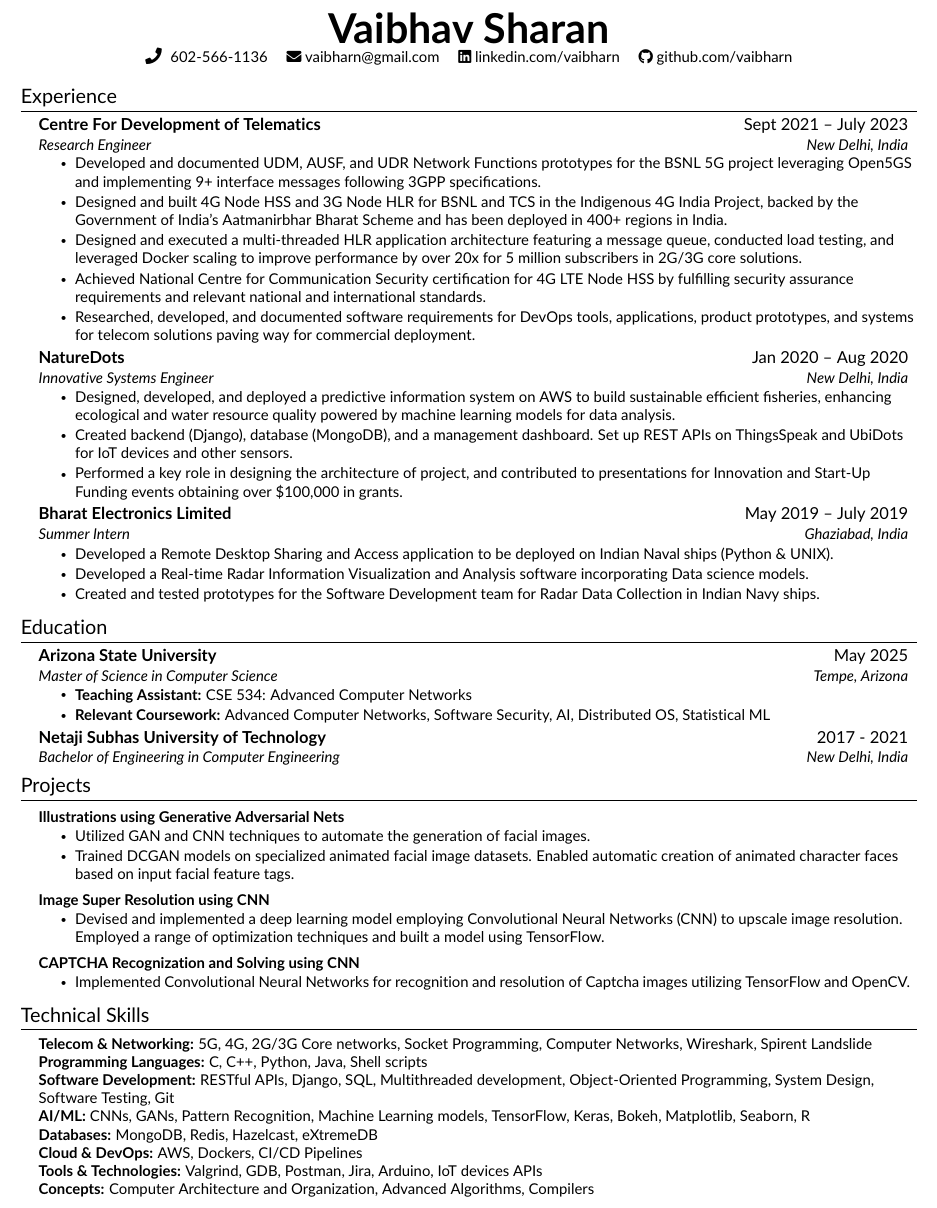
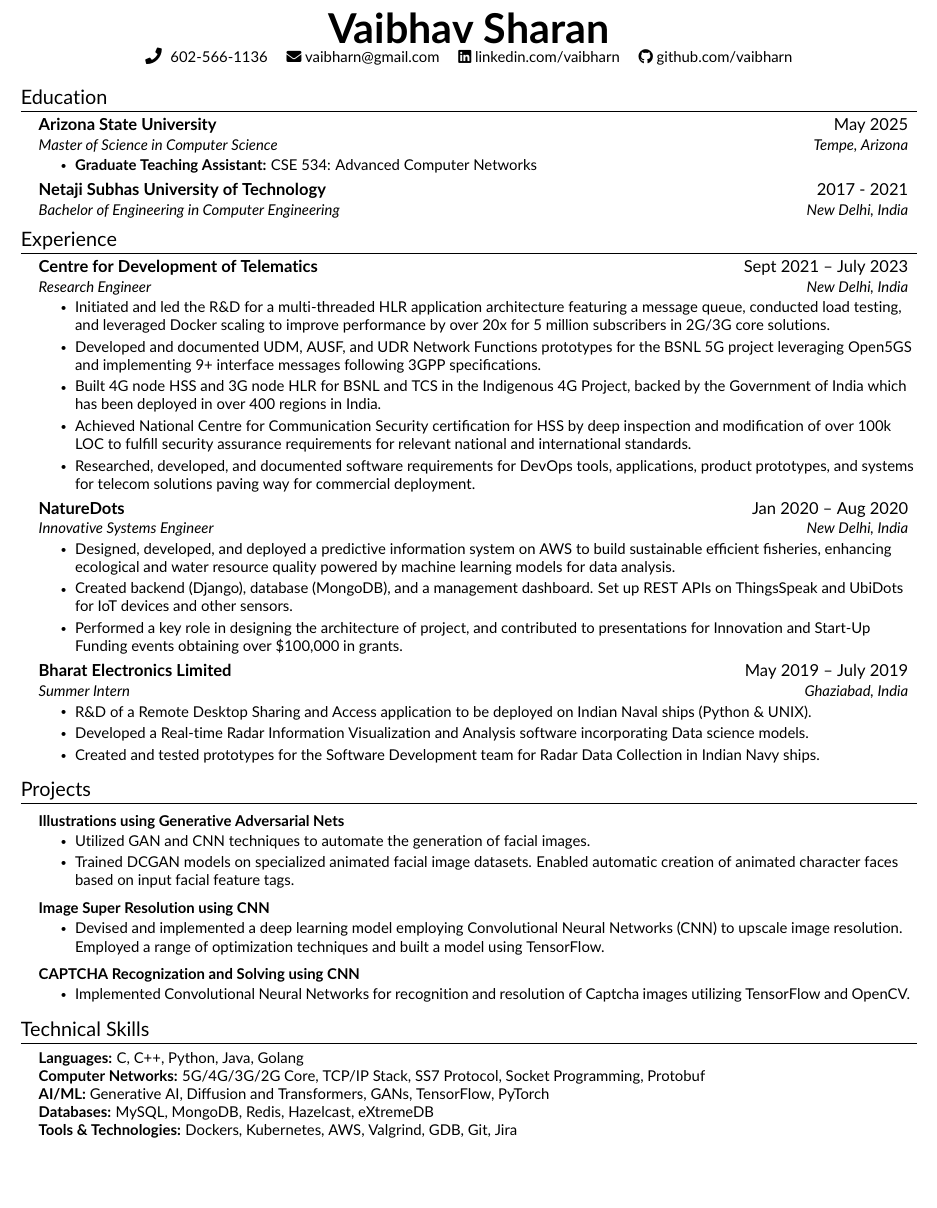
Before and after one commit to vaibharn/my-resume-latex, a LaTeX CV (Main Resume/resume.tex, which reads Main Resume/src/education.tex, Main Resume/src/experience.tex, Main Resume/src/skills.tex): part of the page, cut so that both start at the same text. Compiled offline with pdfLaTeX.

Commit message:
Reordered exp and edu
additional changes to exp

```diff
--- a/Main Resume/resume.tex
+++ b/Main Resume/resume.tex
@@ -64,12 +64,11 @@
 %----------HEADING----------%
 \input{src/heading}
 
+%-----------EDUCATION-----------%
+\input{src/education.tex}
 
 %-----------EXPERIENCE-----------%
 \input{src/experience}
-
-%-----------EDUCATION-----------%
-\input{src/education.tex}
 
 %-----------PROJECTS-----------%
 \input{src/projects}
--- a/Main Resume/src/education.tex
+++ b/Main Resume/src/education.tex
@@ -6,8 +6,7 @@
     {Arizona State University}{May 2025\textit{}}
     {Master of Science in Computer Science}{Tempe, Arizona}
     \resumeItemListStart
-        \resumeItem{\textbf{Teaching Assistant:}  CSE 534: Advanced Computer Networks}
-        \resumeItem{\textbf{Relevant Coursework:}  Advanced Computer Networks, Software Security, AI, Distributed OS, Statistical ML }
+        \resumeItem{\textbf{Graduate Teaching Assistant:}  CSE 534: Advanced Computer Networks}
     \resumeItemListEnd
 
     \resumeSubheading
--- a/Main Resume/src/experience.tex
+++ b/Main Resume/src/experience.tex
@@ -3,13 +3,13 @@
 \resumeSubHeadingListStart
 
     \resumeSubheading
-    {Centre For Development of Telematics}{Sept 2021 -- July 2023}
+    {Centre for Development of Telematics}{Sept 2021 -- July 2023}
     {Research Engineer}{New Delhi, India}
     \resumeItemListStart
+   		\resumeItem{Initiated and led the R\&D for a multi-threaded HLR application architecture featuring a message queue, conducted load testing, and leveraged Docker scaling to improve performance by over 20x for 5 million subscribers in 2G/3G core solutions.}
         \resumeItem{Developed and documented UDM, AUSF, and UDR Network Functions prototypes for the BSNL 5G project leveraging Open5GS and implementing 9+ interface messages following 3GPP specifications.}
-        \resumeItem{Designed and built 4G Node HSS and 3G Node HLR for BSNL and TCS in the Indigenous 4G India Project, backed by the Government of India's Aatmanirbhar Bharat Scheme and has been deployed in 400+ regions in India.}
-        \resumeItem{Designed and executed a multi-threaded HLR application architecture featuring a message queue, conducted load testing, and leveraged Docker scaling to improve performance by over 20x for 5 million subscribers in 2G/3G core solutions.}
-        \resumeItem{Achieved National Centre for Communication Security certification for 4G LTE Node HSS by fulfilling security assurance requirements and relevant national and international standards.}
+        \resumeItem{Built 4G node HSS and 3G node HLR for BSNL and TCS in the Indigenous 4G Project, backed by the Government of India which has been deployed in over 400 regions in India.}
+        \resumeItem{Achieved National Centre for Communication Security certification for HSS by deep inspection and modification of over 100k LOC to fulfill security assurance requirements for relevant national and international standards.}
         \resumeItem{Researched, developed, and documented software requirements for DevOps tools, applications, product prototypes, and systems for telecom solutions paving way for commercial deployment.}
     \resumeItemListEnd
 
@@ -26,7 +26,7 @@
     {Bharat Electronics Limited}{May 2019 -- July 2019}
     {Summer Intern}{Ghaziabad, India}
     \resumeItemListStart
-        \resumeItem{Developed a Remote Desktop Sharing and Access application to be deployed on Indian Naval ships (Python \& UNIX).}
+        \resumeItem{R\&D of a Remote Desktop Sharing and Access application to be deployed on Indian Naval ships (Python \& UNIX).}
         \resumeItem{ Developed a Real-time Radar Information Visualization and Analysis software incorporating Data science models.}
         \resumeItem{Created and tested prototypes for the Software Development team for Radar Data Collection in Indian Navy ships.}
     \resumeItemListEnd
--- a/Main Resume/src/skills.tex
+++ b/Main Resume/src/skills.tex
@@ -2,13 +2,11 @@
 \section{Technical Skills}
 \begin{itemize}[leftmargin=0.15in, label={}]
 	\small{\item{
-			\textbf{Telecom \& Networking:} 5G, 4G, 2G/3G Core networks, Socket Programming, Computer Networks, Wireshark, Spirent Landslide \\
-			\textbf{Programming Languages:} C, C++, Python, Java, Shell scripts \\
-			\textbf{Software Development:} RESTful APIs, Django, SQL, Multithreaded development, Object-Oriented Programming, System Design, Software Testing, Git \\
-			\textbf{AI/ML:} CNNs, GANs, Pattern Recognition, Machine Learning models, TensorFlow, Keras, Bokeh, Matplotlib, Seaborn, R \\
-			\textbf{Databases:} MongoDB, Redis, Hazelcast, eXtremeDB \\
-			\textbf{Cloud \& DevOps:} AWS, Dockers, CI/CD Pipelines \\
-			\textbf{Tools \& Technologies:} Valgrind, GDB, Postman, Jira, Arduino, IoT devices APIs \\
-			\textbf{Concepts:} Computer Architecture and Organization, Advanced Algorithms, Compilers
-	}}
+			\textbf{Languages:} C, C++, Python, Java, Golang\\
+			%\textbf{Software Development:} OOPs, System Design, Distributed OS, Multithreaded Programming, DSA, RESTful APIs, Software Testing \\
+			\textbf{Computer Networks:} 5G/4G/3G/2G Core, TCP/IP Stack, SS7 Protocol, Socket Programming, Protobuf\\
+			\textbf{AI/ML:} Generative AI, Diffusion and Transformers, GANs, TensorFlow, PyTorch\\
+			\textbf{Databases:} MySQL, MongoDB, Redis, Hazelcast, eXtremeDB\\
+			\textbf{Tools \& Technologies:} Dockers, Kubernetes, AWS, Valgrind, GDB, Git, Jira\\}
+		}
 \end{itemize}
```
Also changed, not shown: Main Resume/resume.pdf, 4 other files.
